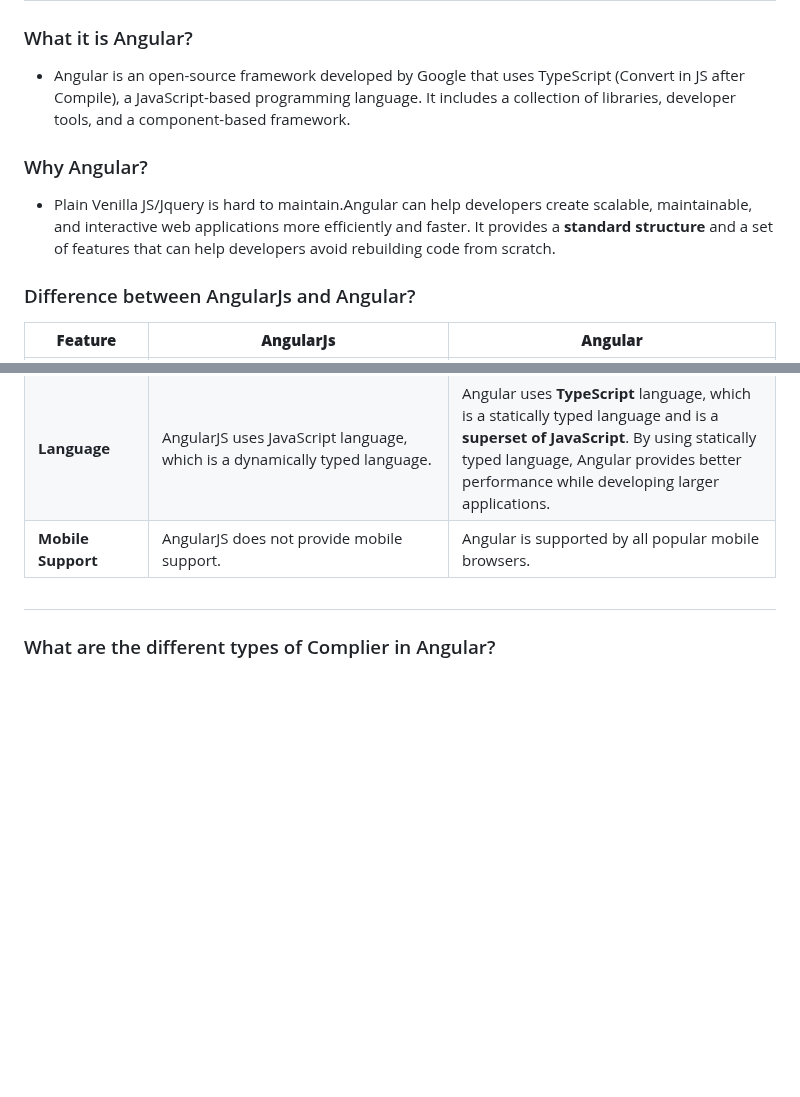
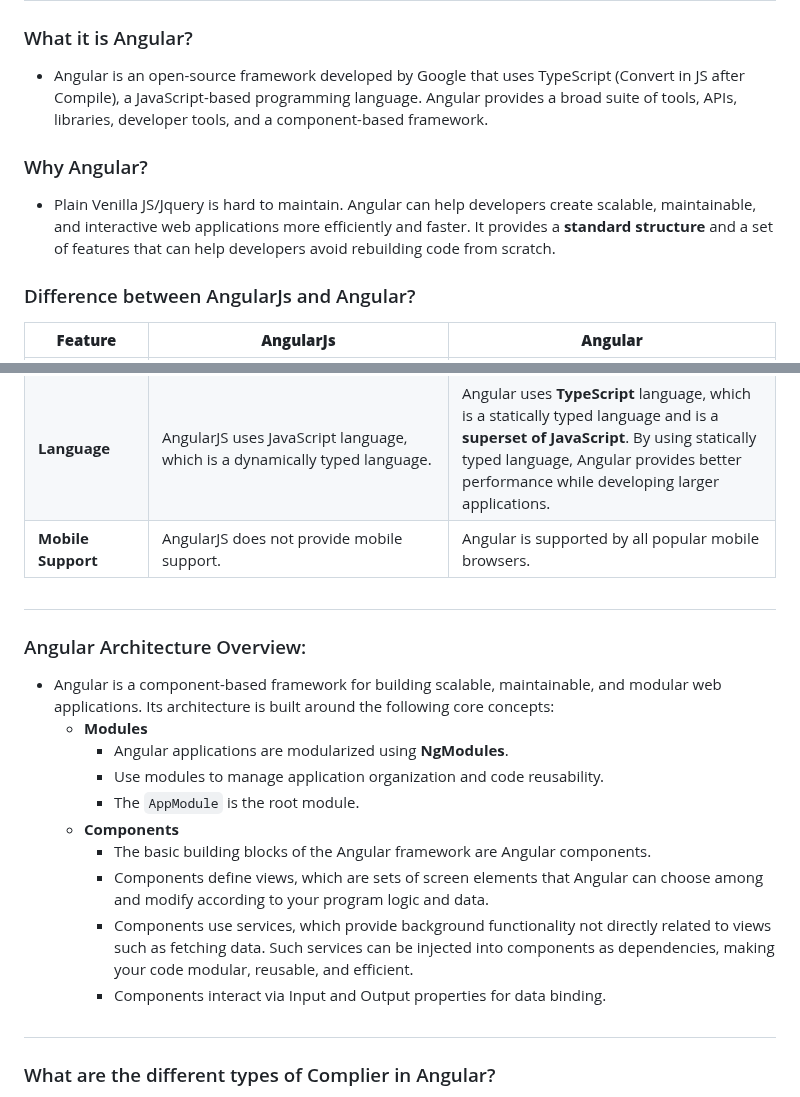
Before and after one commit to MJubairahamed/Jubair-Tech-Mindspace, a Markdown page: Angular/AngularIntro.md, 2 parts joined by grey strips. Drawn GitHub-style; blank space fills up the shorter version.

Commit message:
Component intro section

```diff
--- a/Angular/AngularIntro.md
+++ b/Angular/AngularIntro.md
@@ -1,10 +1,10 @@
 # Introduction
 
 ### What it is Angular?
-* Angular is an open-source framework developed by Google that uses TypeScript (Convert in JS after Compile), a JavaScript-based programming language. It includes a collection of libraries, developer tools, and a component-based framework.
+* Angular is an open-source framework developed by Google that uses TypeScript (Convert in JS after Compile), a JavaScript-based programming language. Angular provides a broad suite of tools, APIs, libraries, developer tools, and a component-based framework.
 
 ### Why Angular?
-* Plain Venilla JS/Jquery is hard to maintain.Angular can help developers create scalable, maintainable, and interactive web applications more efficiently and faster. It provides a **standard structure** and a set of features that can help developers avoid rebuilding code from scratch.
+* Plain Venilla JS/Jquery is hard to maintain. Angular can help developers create scalable, maintainable, and interactive web applications more efficiently and faster. It provides a **standard structure** and a set of features that can help developers avoid rebuilding code from scratch.
 
 ### Difference between AngularJs and Angular?
 
@@ -13,6 +13,19 @@
 | **Architecture**          | AngularJS uses MVC or Model-View-Controller architecture, where the Model contains the business logic, Controller processes information and View shows the information present in the Model . | Angular replaces controllers with Components. **Components are nothing but directives with a predefined template**. |
 | **Language**          | AngularJS uses JavaScript language, which is a dynamically typed language. | Angular uses **TypeScript** language, which is a statically typed language and is a **superset of JavaScript**. By using statically typed language, Angular provides better performance while developing larger applications.  |
 | **Mobile Support**          | AngularJS does not provide mobile support.  | Angular is supported by all popular mobile browsers. |
+
+#
+### Angular Architecture Overview:
+* Angular is a component-based framework for building scalable, maintainable, and modular web applications. Its architecture is built around the following core concepts:
+    * **Modules**
+        * Angular applications are modularized using **NgModules**.
+        * Use modules to manage application organization and code reusability.
+        * The `AppModule` is the root module.
+    * **Components**
+        * The basic building blocks of the Angular framework are Angular components.
+        * Components define views, which are sets of screen elements that Angular can choose among and modify according to your program logic and data.
+        * Components use services, which provide background functionality not directly related to views such as fetching data. Such services can be injected into components as dependencies, making your code modular, reusable, and efficient.
+        * Components interact via Input and Output properties for data binding.
 
 #
 ### What are the different types of Complier in Angular?
```
Also changed, not shown: Angular/Component.md (added, +30 -0 lines).
